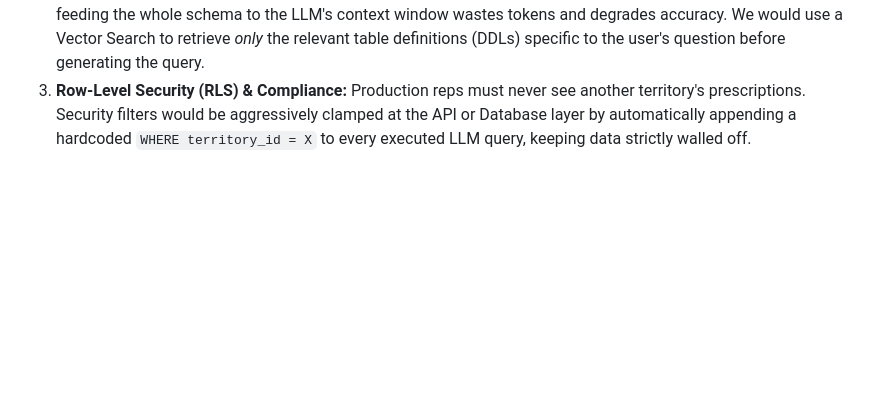
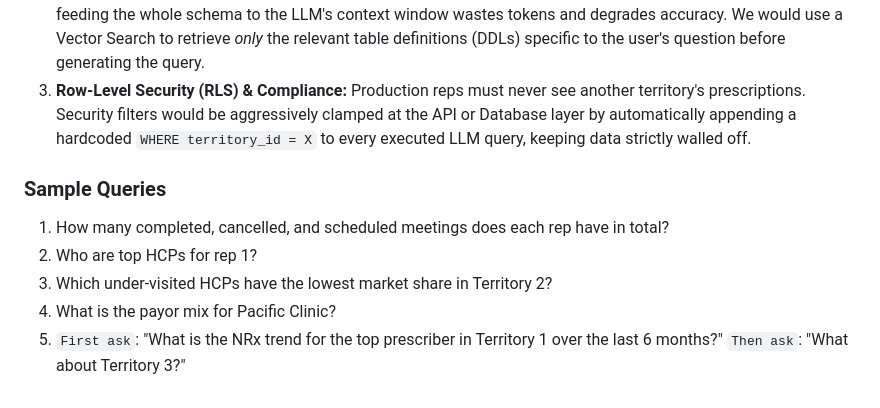
Before and after one commit to Himanshuwagh/synthio-copilot, a Markdown page: readme.md, the part around the change. GitHub-like rendering; blank space fills up the shorter version.

```diff
--- a/readme.md
+++ b/readme.md
@@ -52,3 +52,12 @@ To move this from a powerful assessment prototype to a true enterprise-grade rep
    When dealing with an enterprise warehouse of 500+ tables, feeding the whole schema to the LLM's context window wastes tokens and degrades accuracy. We would use a Vector Search to retrieve *only* the relevant table definitions (DDLs) specific to the user's question before generating the query.
 3. **Row-Level Security (RLS) & Compliance:**
    Production reps must never see another territory's prescriptions. Security filters would be aggressively clamped at the API or Database layer by automatically appending a hardcoded `WHERE territory_id = X` to every executed LLM query, keeping data strictly walled off.
+
+### Sample Queries
+
+1. How many completed, cancelled, and scheduled meetings does each rep have in total?
+2. Who are top HCPs for rep 1?
+3. Which under-visited HCPs have the lowest market share in Territory 2?
+4. What is the payor mix for Pacific Clinic?
+5. `First ask`: "What is the NRx trend for the top prescriber in Territory 1 over the last 6 months?"
+   `Then ask`: "What about Territory 3?"
```
